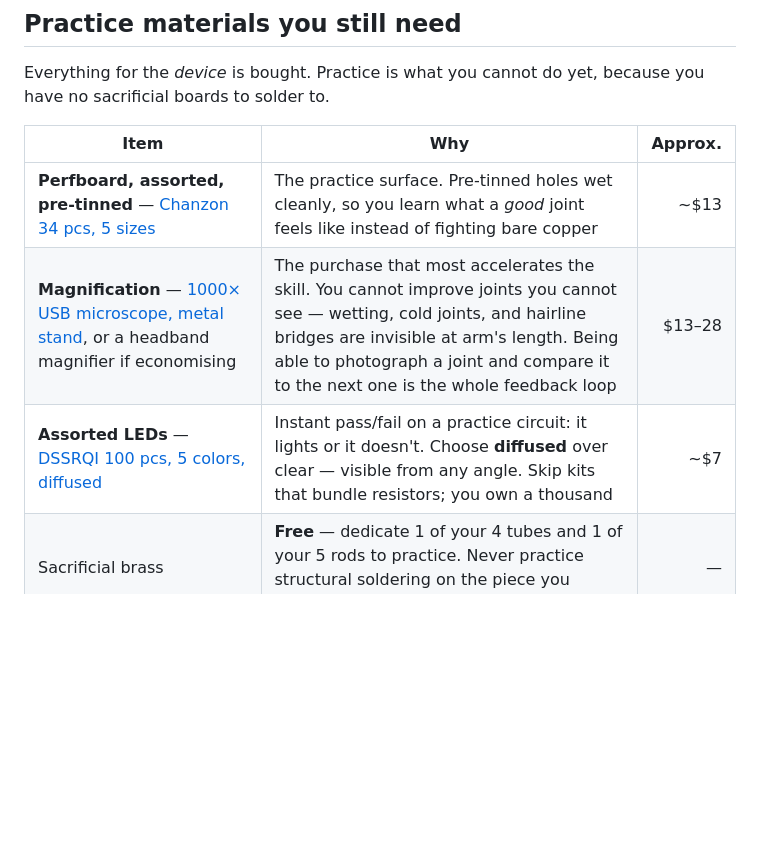
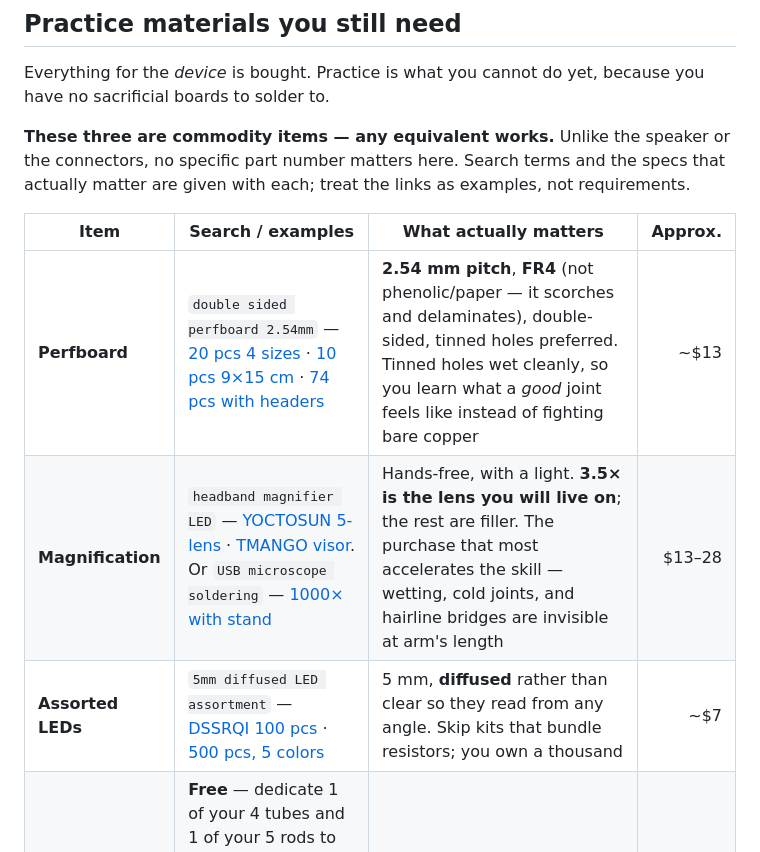
Before and after one commit to parcelstudio-io/Pocket-Assistant, a Markdown page: edu/STUDY_PLAN.md, the part around the change. Drawn GitHub-style; blank space fills up the shorter version.

Commit message:
Make practice-material list resilient: search terms plus alternates

```diff
--- a/edu/STUDY_PLAN.md
+++ b/edu/STUDY_PLAN.md
@@ -39,11 +39,16 @@ to be either hand-wavy or a parts list pretending to be a tutorial.
 Everything for the *device* is bought. Practice is what you cannot do yet,
 because you have no sacrificial boards to solder to.
 
-| Item | Why | Approx. |
-| --- | --- | ---: |
-| **Perfboard, assorted, pre-tinned** — [Chanzon 34 pcs, 5 sizes](https://www.amazon.com/CHANZON-IA0-PCB-BOARD/dp/B09YH1Q11W) | The practice surface. Pre-tinned holes wet cleanly, so you learn what a *good* joint feels like instead of fighting bare copper | ~$13 |
-| **Magnification** — [1000× USB microscope, metal stand](https://www.amazon.com/Digital-Microscope-Lights-Multifunction-Studying/dp/B0DFLJ8N1S), or a headband magnifier if economising | The purchase that most accelerates the skill. You cannot improve joints you cannot see — wetting, cold joints, and hairline bridges are invisible at arm's length. Being able to photograph a joint and compare it to the next one is the whole feedback loop | $13–28 |
-| **Assorted LEDs** — [DSSRQI 100 pcs, 5 colors, diffused](https://www.amazon.com/DSSRQI-Diffused-Assortment-Emitting-Lighting/dp/B0DGTR8GP3) | Instant pass/fail on a practice circuit: it lights or it doesn't. Choose **diffused** over clear — visible from any angle. Skip kits that bundle resistors; you own a thousand | ~$7 |
+**These three are commodity items — any equivalent works.** Unlike the speaker
+or the connectors, no specific part number matters here. Search terms and the
+specs that actually matter are given with each; treat the links as examples,
+not requirements.
+
+| Item | Search / examples | What actually matters | Approx. |
+| --- | --- | --- | ---: |
+| **Perfboard** | `double sided perfboard 2.54mm` — [20 pcs 4 sizes](https://www.amazon.com/Prototype-Printed-Universal-Perfboard-Soldering/dp/B096YJXX62) · [10 pcs 9×15 cm](https://www.amazon.com/Culnflun-Perfboard-Prototype-Soldering-Practice/dp/B0GXC1TFHD) · [74 pcs with headers](https://www.amazon.com/PCB-Prototype-Electronic-Double-Sided-Compatible/dp/B0G6RVM23J) | **2.54 mm pitch**, **FR4** (not phenolic/paper — it scorches and delaminates), double-sided, tinned holes preferred. Tinned holes wet cleanly, so you learn what a *good* joint feels like instead of fighting bare copper | ~$13 |
+| **Magnification** | `headband magnifier LED` — [YOCTOSUN 5-lens](https://www.amazon.com/YOCTOSUN-Rechargeable-Magnifying-Professional-Interchangeable/dp/B07T4KPYN2) · [TMANGO visor](https://www.amazon.com/TMANGO-Magnifier-Headband-Magnifying-Brightness/dp/B07XJMZGHS). Or `USB microscope soldering` — [1000× with stand](https://www.amazon.com/Digital-Microscope-Lights-Multifunction-Studying/dp/B0DFLJ8N1S) | Hands-free, with a light. **3.5× is the lens you will live on**; the rest are filler. The purchase that most accelerates the skill — wetting, cold joints, and hairline bridges are invisible at arm's length | $13–28 |
+| **Assorted LEDs** | `5mm diffused LED assortment` — [DSSRQI 100 pcs](https://www.amazon.com/DSSRQI-Diffused-Assortment-Emitting-Lighting/dp/B0DGTR8GP3) · [500 pcs, 5 colors](https://www.amazon.com/Assorted-Arduino-Projects-Indicator-Consumption/dp/B07DQQCXV9) | 5 mm, **diffused** rather than clear so they read from any angle. Skip kits that bundle resistors; you own a thousand | ~$7 |
 | Sacrificial brass | **Free** — dedicate 1 of your 4 tubes and 1 of your 5 rods to practice. Never practice structural soldering on the piece you intend to keep | — |
 
 Everything else you own: 1,000 resistors, 650 ceramic caps, electrolytics,
```
